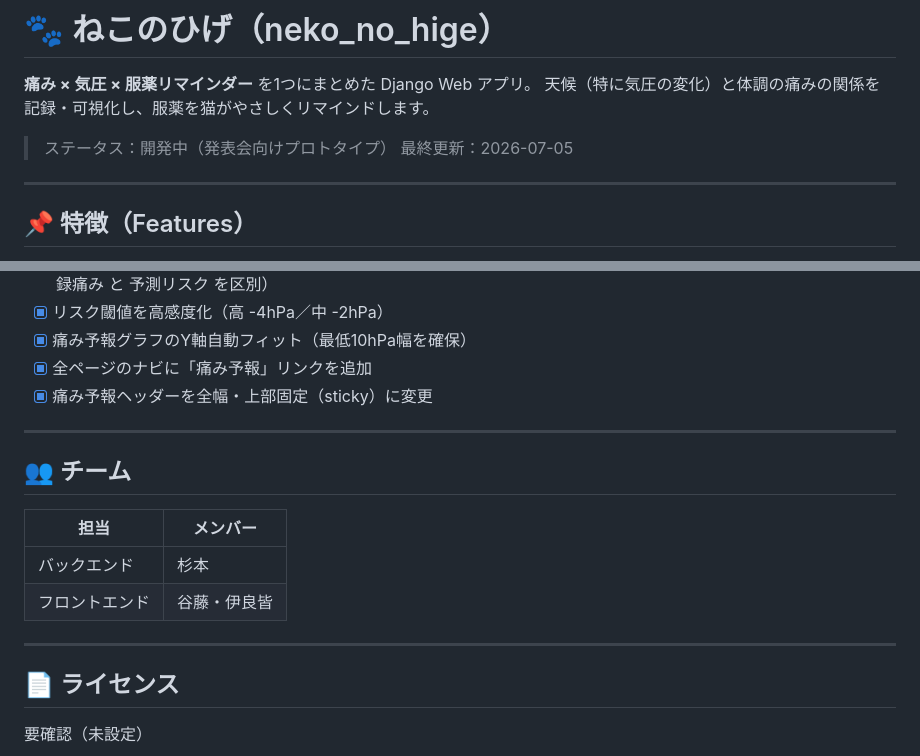
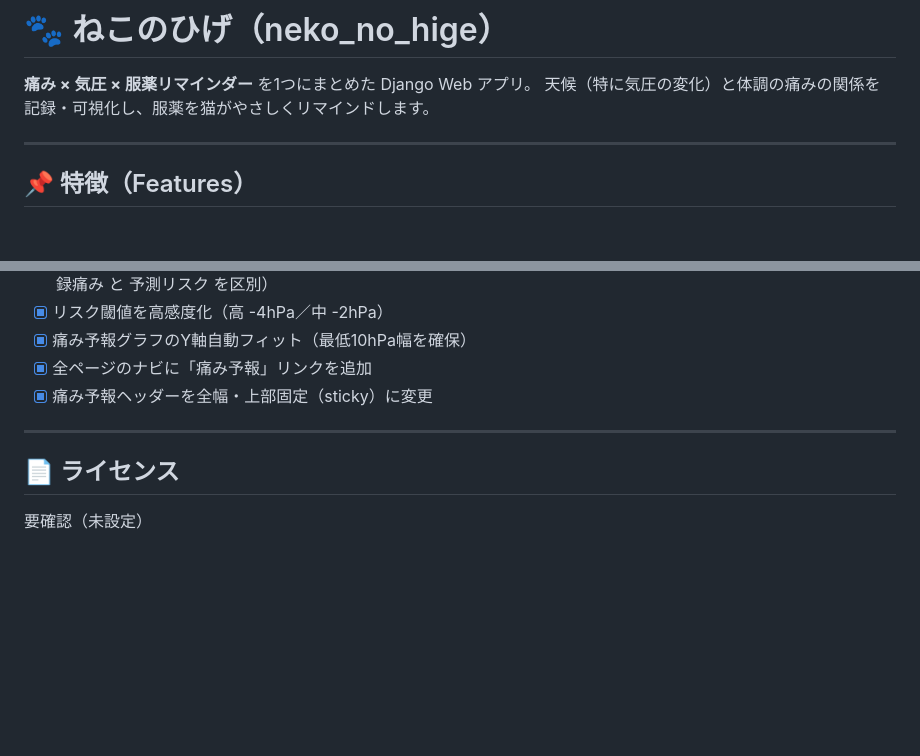
Before and after one commit to rebelnaoto7/neko_no_hige, a Markdown page: README.md, 2 parts joined by grey strips. GitHub-like rendering; blank space fills up the shorter version.

Commit message:
Update README with project status and remove team info
Removed team section and updated project status.

```diff
--- a/README.md
+++ b/README.md
@@ -2,9 +2,6 @@
 
 **痛み × 気圧 × 服薬リマインダー** を1つにまとめた Django Web アプリ。
 天候（特に気圧の変化）と体調の痛みの関係を記録・可視化し、服薬を猫がやさしくリマインドします。
-
-> ステータス：開発中（発表会向けプロトタイプ）
-> 最終更新：2026-07-05
 
 ---
 
@@ -269,15 +266,6 @@ python manage.py runserver
 
 ---
 
-## 👥 チーム
-
-| 担当 | メンバー |
-|---|---|
-| バックエンド | 杉本 |
-| フロントエンド | 谷藤・伊良皆 |
-
----
-
 ## 📄 ライセンス
 
 要確認（未設定）
```
